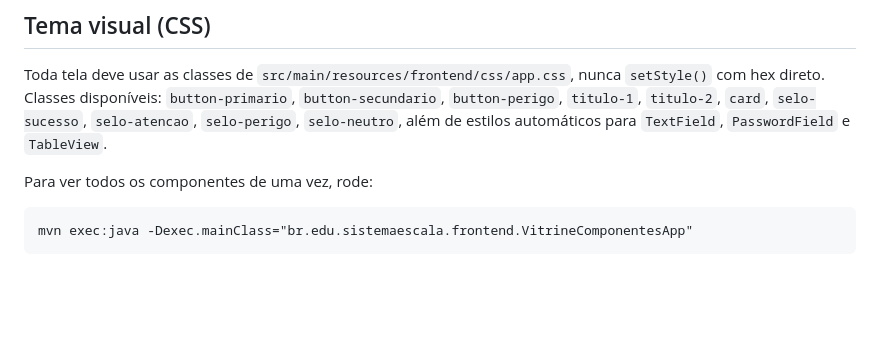
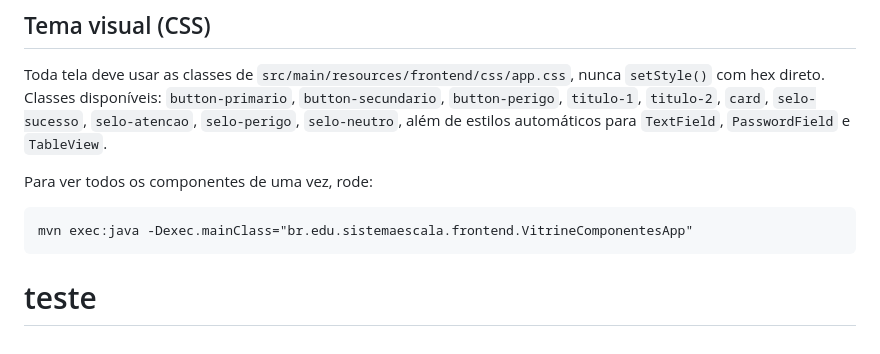
Before and after one commit to Joao-Bosco-Neto/Prototipo-de-Automaco-de-Escala, a Markdown page: README.md, the part around the change. Rendered like a GitHub page; blank space fills up the shorter version.

Commit message:
chore: teste de protecao de branch (#105)

```diff
--- a/README.md
+++ b/README.md
@@ -83,3 +83,4 @@ automáticos para `TextField`, `PasswordField` e `TableView`.
 Para ver todos os componentes de uma vez, rode:
 
     mvn exec:java -Dexec.mainClass="br.edu.sistemaescala.frontend.VitrineComponentesApp"
+# teste
```
